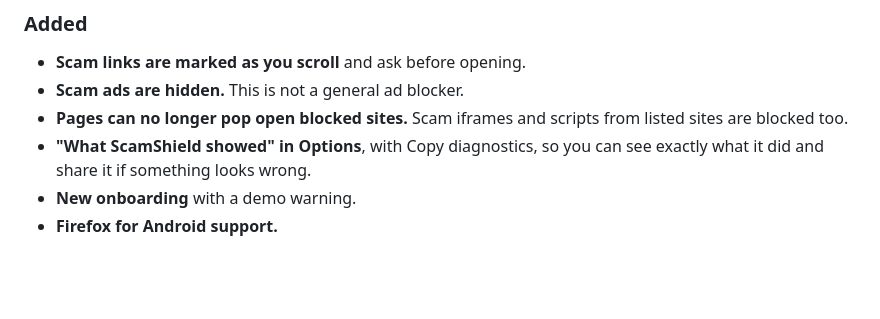
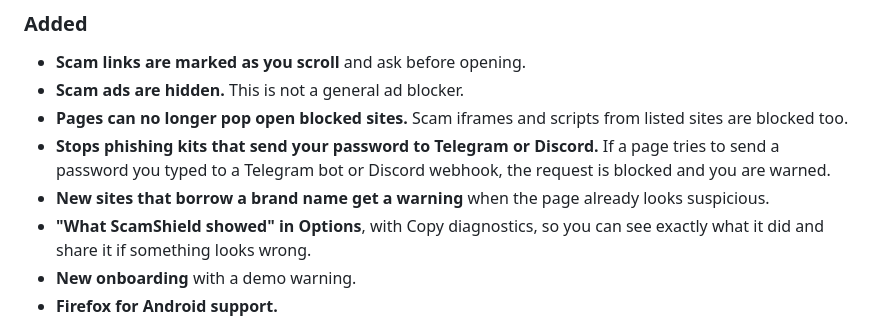
Before and after one commit to joelstephen97/scamshield, a Markdown page: CHANGELOG.md, the part around one of its changes. Rendered like a GitHub page; blank space fills up the shorter version.

Commit message:
docs(changelog): 0.15.0 dated for release; add the Telegram/Discord kit block and the new-site brand warning

```diff
--- a/CHANGELOG.md
+++ b/CHANGELOG.md
@@ -27,6 +27,11 @@ you scroll.
 - **Scam ads are hidden.** This is not a general ad blocker.
 - **Pages can no longer pop open blocked sites.** Scam iframes and scripts from
   listed sites are blocked too.
+- **Stops phishing kits that send your password to Telegram or Discord.** If a
+  page tries to send a password you typed to a Telegram bot or Discord webhook,
+  the request is blocked and you are warned.
+- **New sites that borrow a brand name get a warning** when the page already
+  looks suspicious.
 - **"What ScamShield showed" in Options**, with Copy diagnostics, so you can see
   exactly what it did and share it if something looks wrong.
 - **New onboarding** with a demo warning.
```
Also changed, not shown: other parts of CHANGELOG.md (+1 -1 lines).
